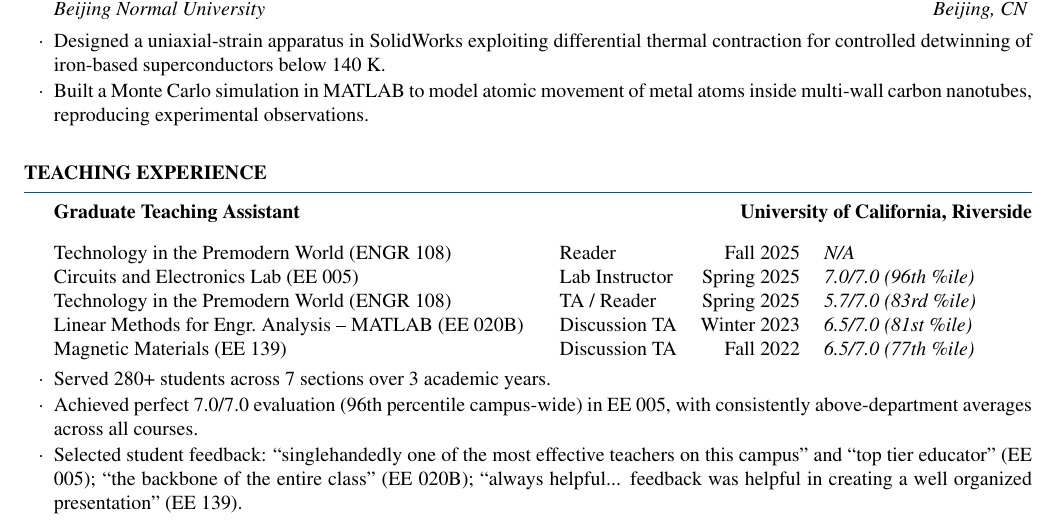
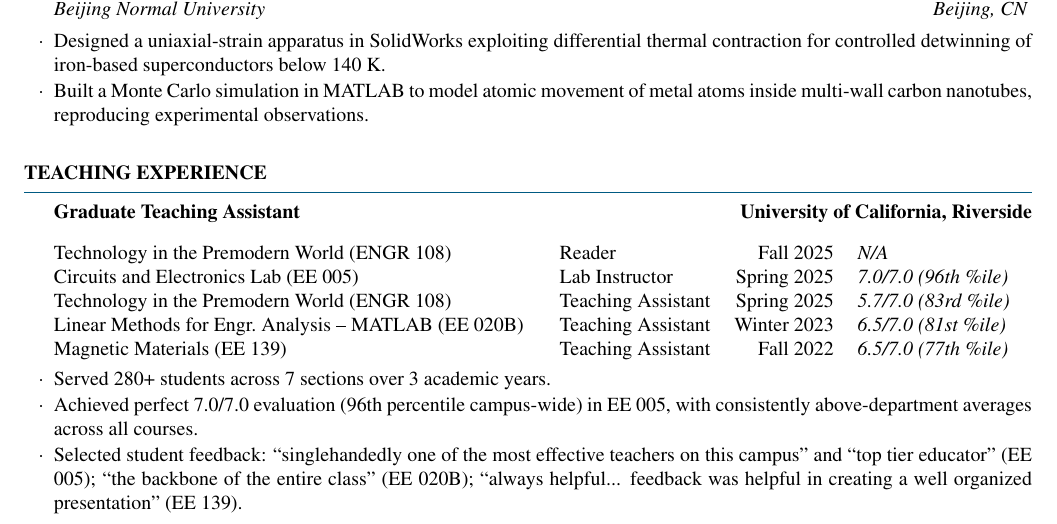
Before and after one commit to cosmotim/cosmotim.github.io, a LaTeX CV (CV_Latex/Curriculum_Vitae_YitianWang.tex): part of page 2 of 3, cut so that both start at the same text. Compiled offline with pdfLaTeX.

Commit message:
Align CV teaching titles with website

```diff
--- a/CV_Latex/Curriculum_Vitae_YitianWang.tex
+++ b/CV_Latex/Curriculum_Vitae_YitianWang.tex
@@ -161,9 +161,9 @@ Methods & Design of Experiments (DOE), AI Agent Training
 \begin{tabular}{ @{} p{8.5cm} l r l }
 Technology in the Premodern World (ENGR 108) & Reader & Fall 2025 & \textit{N/A} \\
 Circuits and Electronics Lab (EE 005) & Lab Instructor & Spring 2025 & \textit{7.0/7.0 (96th \%ile)} \\
-Technology in the Premodern World (ENGR 108) & TA / Reader & Spring 2025 & \textit{5.7/7.0 (83rd \%ile)} \\
-Linear Methods for Engr.\ Analysis -- MATLAB (EE 020B) & Discussion TA & Winter 2023 & \textit{6.5/7.0 (81st \%ile)} \\
-Magnetic Materials (EE 139) & Discussion TA & Fall 2022 & \textit{6.5/7.0 (77th \%ile)} \\
+Technology in the Premodern World (ENGR 108) & Teaching Assistant & Spring 2025 & \textit{5.7/7.0 (83rd \%ile)} \\
+Linear Methods for Engr.\ Analysis -- MATLAB (EE 020B) & Teaching Assistant & Winter 2023 & \textit{6.5/7.0 (81st \%ile)} \\
+Magnetic Materials (EE 139) & Teaching Assistant & Fall 2022 & \textit{6.5/7.0 (77th \%ile)} \\
 \end{tabular}
 \vspace{0.3em}
 
```
Also changed, not shown: CV_Latex/Curriculum_Vitae_YitianWang.pdf.
